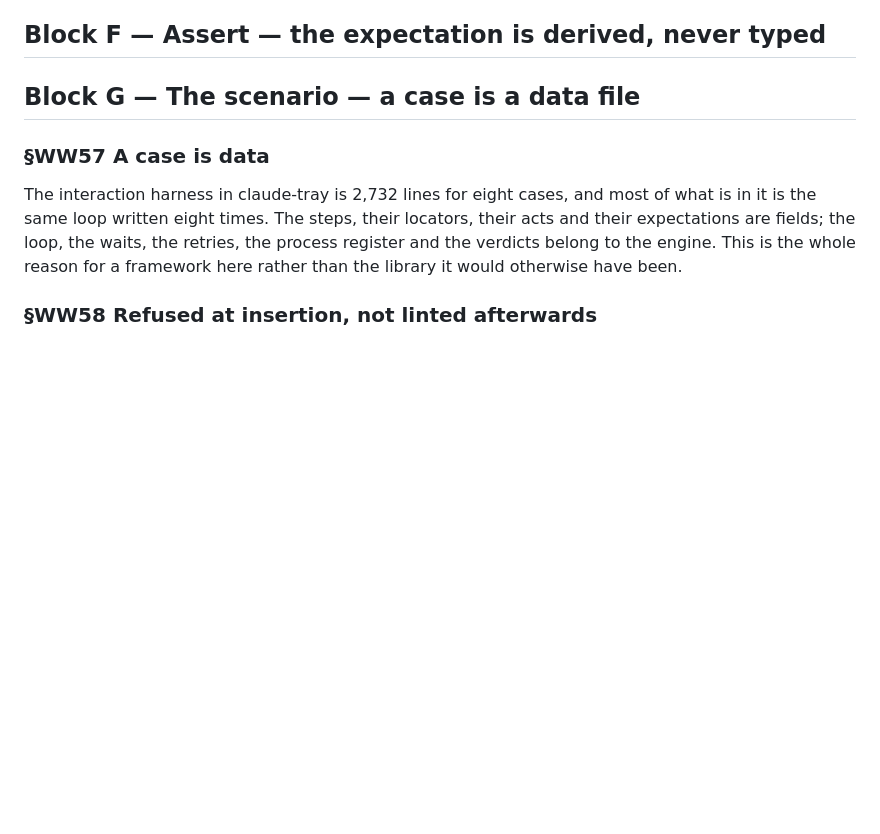
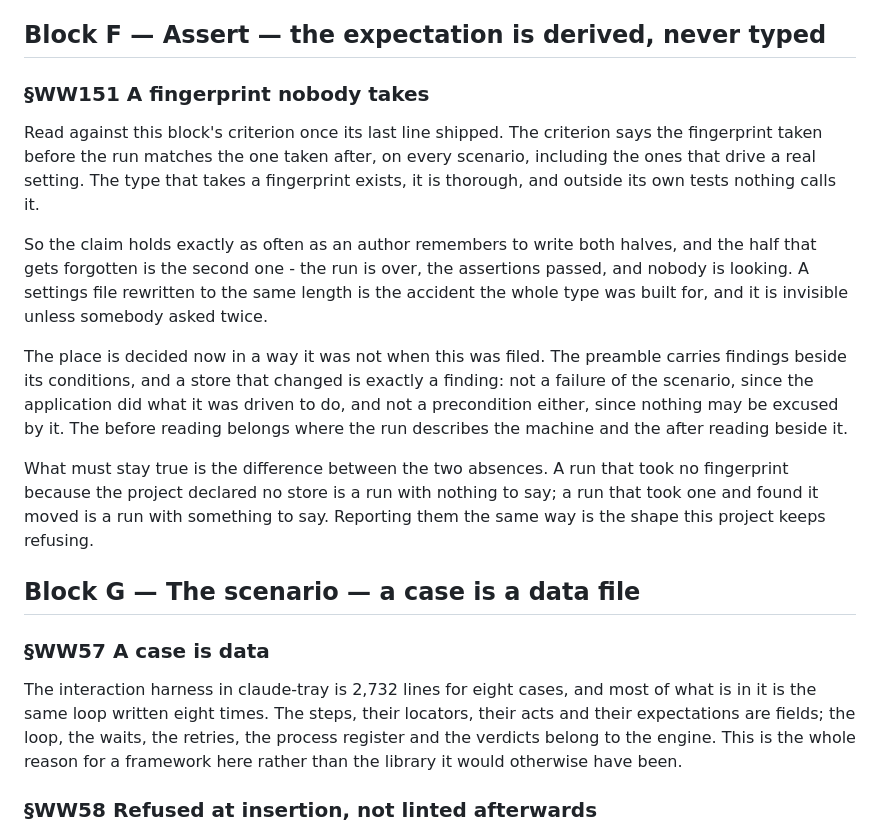
Before and after one commit to alegauss/winwright, a Markdown page: docs/IMPROVEMENTS.md, the part around the change. GitHub-like rendering; blank space fills up the shorter version.

Commit message:
docs(WW151): file the fingerprint no run takes
- docs: document the fingerprint handling in the context of runs, clarifying the importance of capturing both pre- and post-run fingerprints.
- docs: update the roadmap to reflect the ongoing work related to fingerprint reporting, emphasizing the need for accurate reporting of changes in settings.
- docs: enhance the explanation of how the absence of a fingerprint can indicate different scenarios, ensuring clarity on the implications of each case.

```diff
--- a/docs/IMPROVEMENTS.md
+++ b/docs/IMPROVEMENTS.md
@@ -230,6 +230,29 @@ nothing else, and its test suite saw none of them. It also avoids choosing a tol
 which is the argument every other image comparison eventually turns into.
 
 ## Block F — Assert — the expectation is derived, never typed
+
+### §WW151 A fingerprint nobody takes
+
+Read against this block's criterion once its last line shipped. The criterion says the
+fingerprint taken before the run matches the one taken after, on every scenario,
+including the ones that drive a real setting. The type that takes a fingerprint exists,
+it is thorough, and outside its own tests nothing calls it.
+
+So the claim holds exactly as often as an author remembers to write both halves, and the
+half that gets forgotten is the second one - the run is over, the assertions passed, and
+nobody is looking. A settings file rewritten to the same length is the accident the
+whole type was built for, and it is invisible unless somebody asked twice.
+
+The place is decided now in a way it was not when this was filed. The preamble carries
+findings beside its conditions, and a store that changed is exactly a finding: not a
+failure of the scenario, since the application did what it was driven to do, and not a
+precondition either, since nothing may be excused by it. The before reading belongs
+where the run describes the machine and the after reading beside it.
+
+What must stay true is the difference between the two absences. A run that took no
+fingerprint because the project declared no store is a run with nothing to say; a run
+that took one and found it moved is a run with something to say. Reporting them the same
+way is the shape this project keeps refusing.
 
 ## Block G — The scenario — a case is a data file
 
```
Also changed, not shown: docs/ROADMAP.md (+2 -0 lines).
